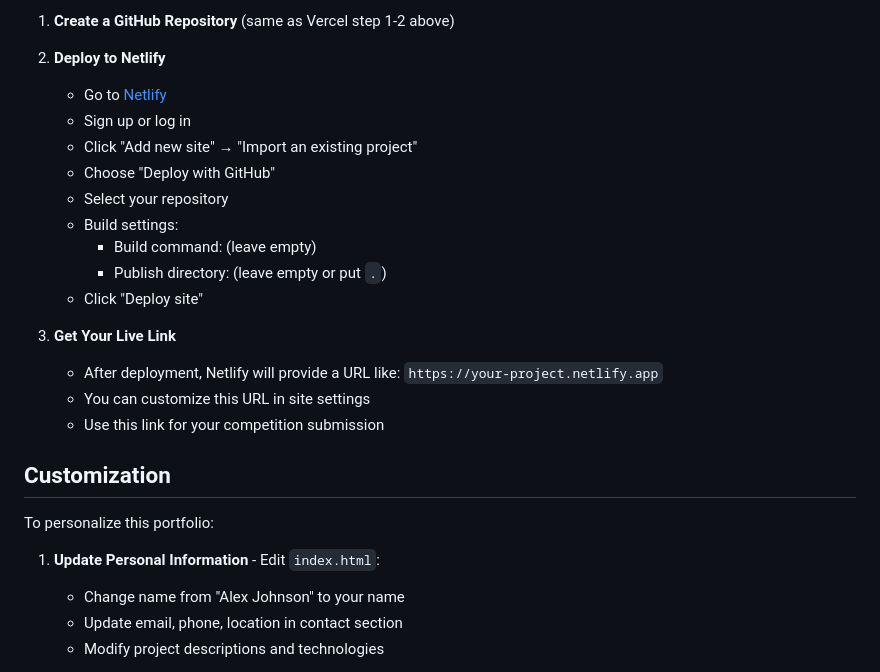
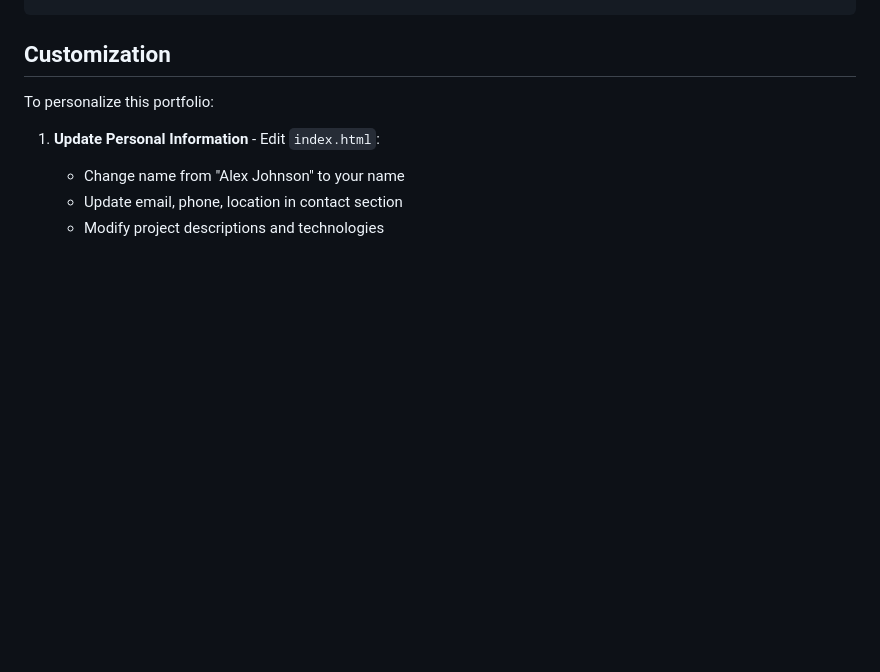
Before and after one commit to pranavraj204-glitch/AlgoZenith-IIIT-Bhagalpur-Website-Development-, a Markdown page: README.md, the part around one of its changes. GitHub-like rendering; blank space fills up the shorter version.

```diff
--- a/README.md
+++ b/README.md
@@ -91,20 +38,3 @@ To run this website locally:
-1. **Create a GitHub Repository** (same as Vercel step 1-2 above)
-
-2. **Deploy to Netlify**
-   - Go to [Netlify](https://www.netlify.com)
-   - Sign up or log in
-   - Click "Add new site" → "Import an existing project"
-   - Choose "Deploy with GitHub"
-   - Select your repository
-   - Build settings:
-     - Build command: (leave empty)
-     - Publish directory: (leave empty or put `.`)
-   - Click "Deploy site"
-
-3. **Get Your Live Link**
-   - After deployment, Netlify will provide a URL like: `https://your-project.netlify.app`
-   - You can customize this URL in site settings
-   - Use this link for your competition submission
 
 ## Customization
 
```
Also changed, not shown: other parts of README.md (+0 -53 lines).
